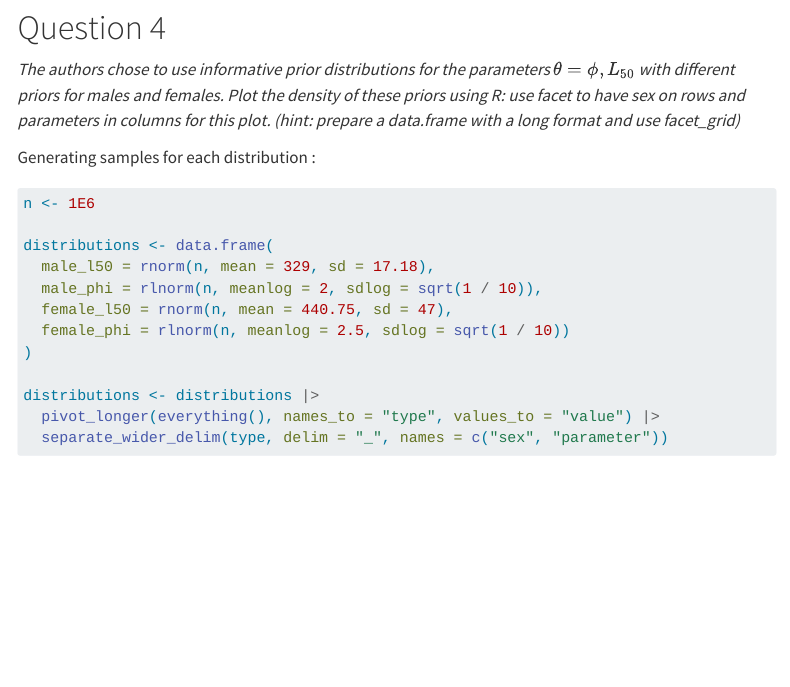
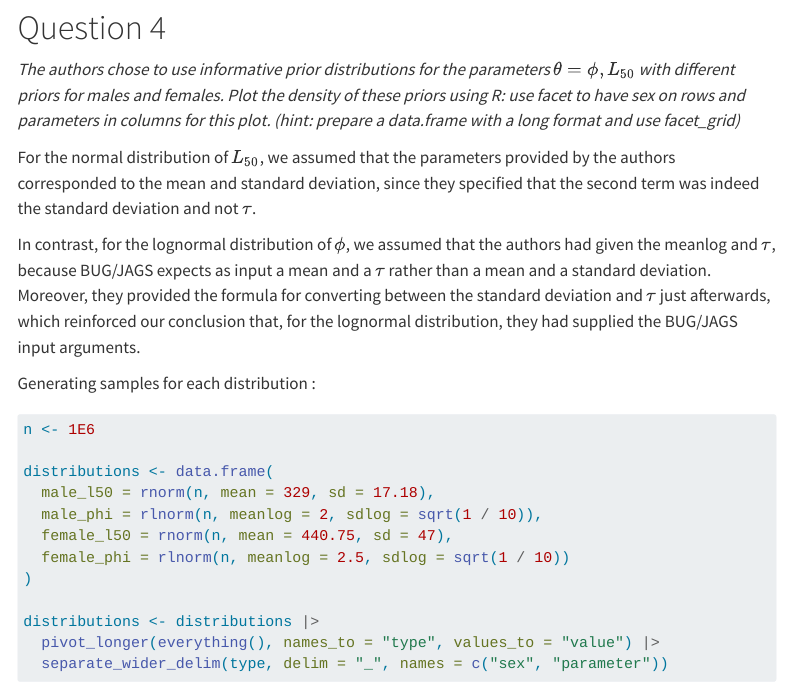
Before and after one commit to lbProg/Megafauna-Exam-1, a Quarto document (part1B.qmd): the page in a window 1100 px wide, from 2460 px down. Rendered offline with R 4.5, knitr and Pandoc in place of Quarto, with nearby package versions; menus at the side of the page are left out.

Commit message:
Completed answer for prior distributions question

```diff
--- a/part1B.qmd
+++ b/part1B.qmd
@@ -91,6 +91,10 @@ From a biological perspective, $\phi$ shouldn't be negative either (as it would
 # Question 4
 
 *The authors chose to use informative prior distributions for the parameters $\theta = \phi, L_{50}$ with different priors for males and females. Plot the density of these priors using R: use facet to have sex on rows and parameters in columns for this plot. (hint: prepare a data.frame with a long format and use facet_grid)*
+
+For the normal distribution of $L_{50}$, we assumed that the parameters provided by the authors corresponded to the mean and standard deviation, since they specified that the second term was indeed the standard deviation and not $\tau$.
+
+In contrast, for the lognormal distribution of $\phi$, we assumed that the authors had given the meanlog and $\tau$, because BUG/JAGS expects as input a mean and a $\tau$ rather than a mean and a standard deviation. Moreover, they provided the formula for converting between the standard deviation and $\tau$ just afterwards, which reinforced our conclusion that, for the lognormal distribution, they had supplied the BUG/JAGS input arguments.
 
 Generating samples for each distribution :
 
```
